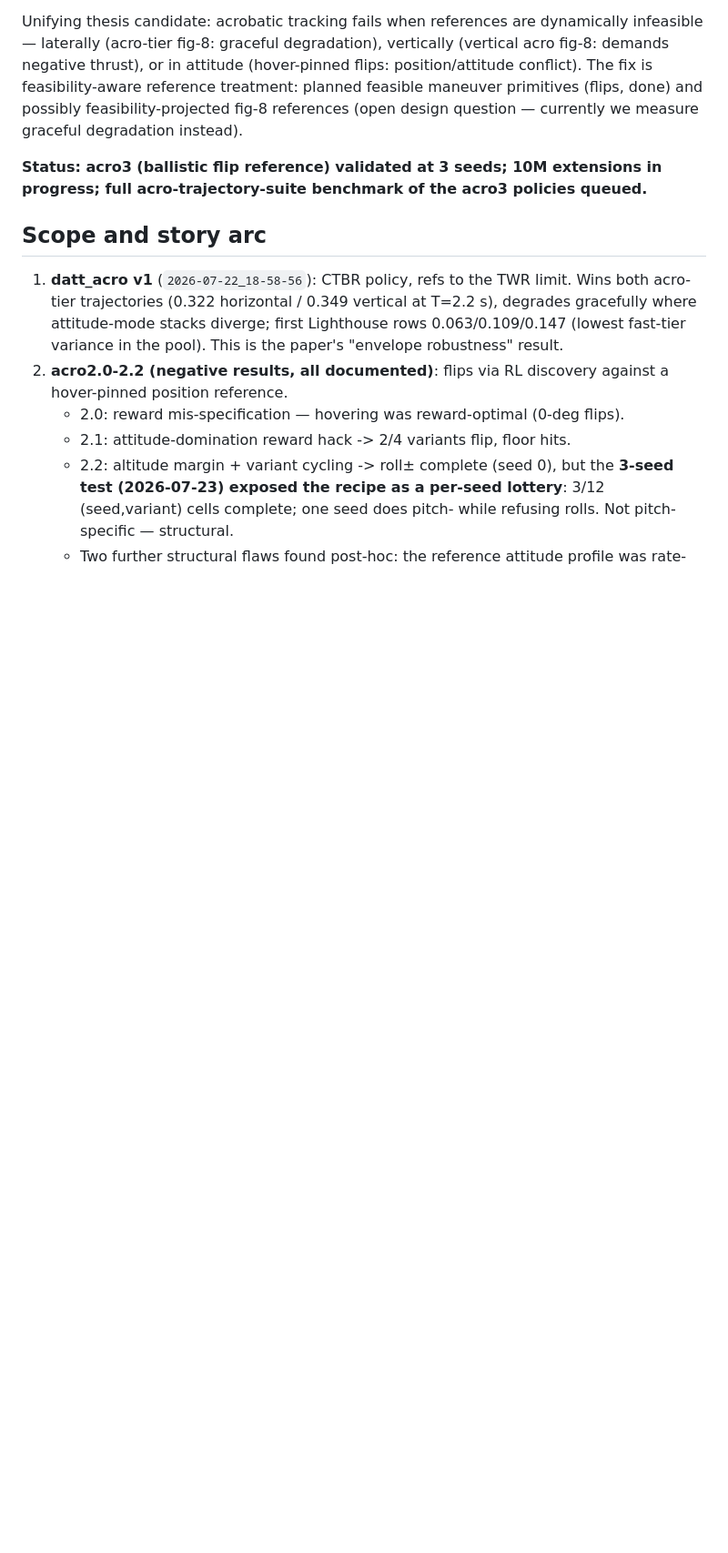
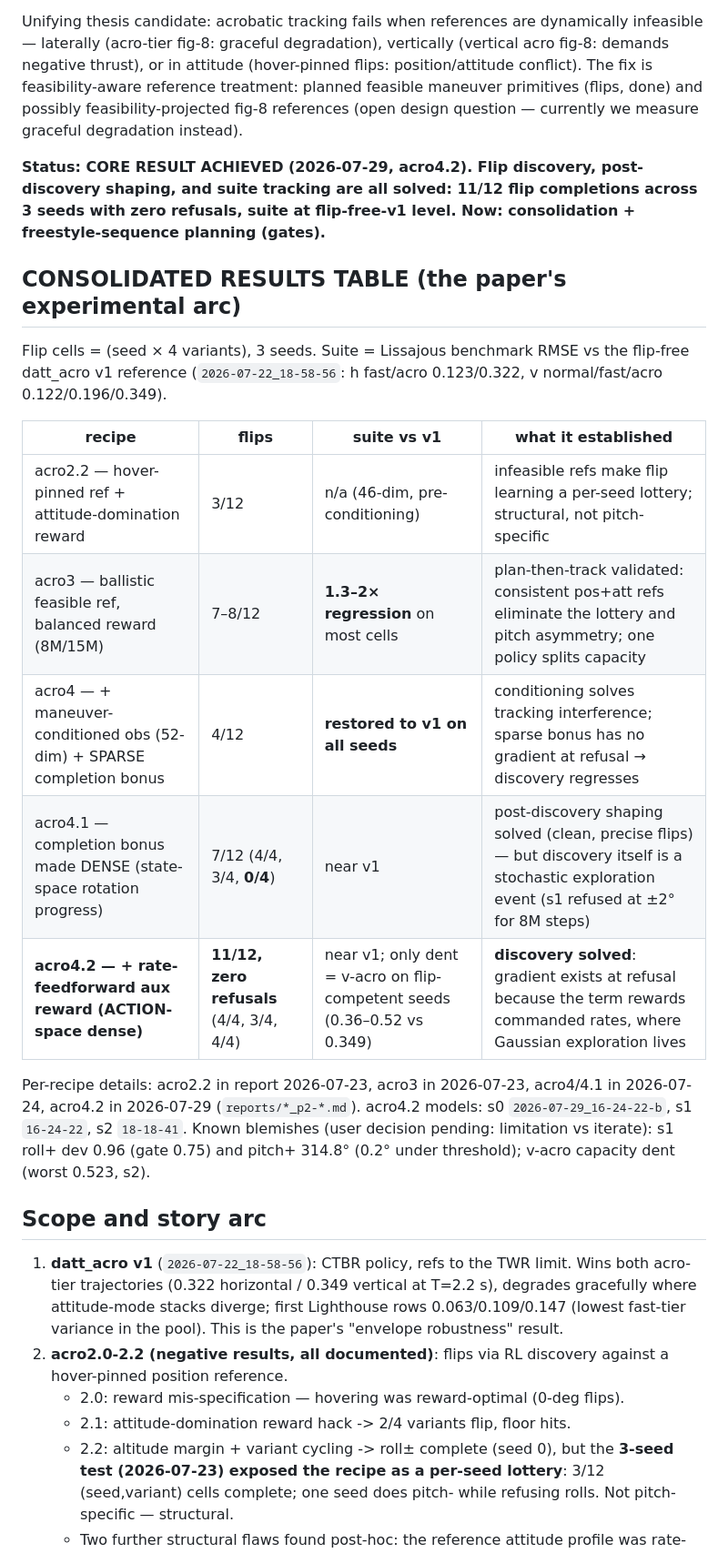
Before and after one commit to t-thanh/crazy_track, a Markdown page: papers/paper2-acrobatics/README.md, the part around one of its changes. Shown at 91% size. Rendered like a GitHub page; blank space fills up the shorter version.

Commit message:
Paper-2 README: consolidated results table (acro2.2 -> acro4.2 arc)
Status updated to core-result-achieved; five-recipe table with flip
counts, suite deltas, and the lesson each recipe established; next-phase
section pivoted to freestyle sequences through lsy_drone_racing gates
(user direction 2026-07-29).

Co-Authored-By: Claude Fable 5 <noreply@anthropic.com>

```diff
--- a/papers/paper2-acrobatics/README.md
+++ b/papers/paper2-acrobatics/README.md
@@ -17,9 +17,31 @@ feasibility-aware reference treatment: planned feasible maneuver primitives
 (flips, done) and possibly feasibility-projected fig-8 references (open
 design question — currently we measure graceful degradation instead).
 
-**Status: acro3 (ballistic flip reference) validated at 3 seeds; 10M
-extensions in progress; full acro-trajectory-suite benchmark of the acro3
-policies queued.**
+**Status: CORE RESULT ACHIEVED (2026-07-29, acro4.2). Flip discovery,
+post-discovery shaping, and suite tracking are all solved: 11/12 flip
+completions across 3 seeds with zero refusals, suite at flip-free-v1
+level. Now: consolidation + freestyle-sequence planning (gates).**
+
+## CONSOLIDATED RESULTS TABLE (the paper's experimental arc)
+
+Flip cells = (seed × 4 variants), 3 seeds. Suite = Lissajous benchmark
+RMSE vs the flip-free datt_acro v1 reference (`2026-07-22_18-58-56`:
+h fast/acro 0.123/0.322, v normal/fast/acro 0.122/0.196/0.349).
+
+| recipe | flips | suite vs v1 | what it established |
+|---|---|---|---|
+| acro2.2 — hover-pinned ref + attitude-domination reward | 3/12 | n/a (46-dim, pre-conditioning) | infeasible refs make flip learning a per-seed lottery; structural, not pitch-specific |
+| acro3 — ballistic feasible ref, balanced reward (8M/15M) | 7–8/12 | **1.3–2× regression** on most cells | plan-then-track validated: consistent pos+att refs eliminate the lottery and pitch asymmetry; one policy splits capacity |
+| acro4 — + maneuver-conditioned obs (52-dim) + SPARSE completion bonus | 4/12 | **restored to v1 on all seeds** | conditioning solves tracking interference; sparse bonus has no gradient at refusal → discovery regresses |
+| acro4.1 — completion bonus made DENSE (state-space rotation progress) | 7/12 (4/4, 3/4, **0/4**) | near v1 | post-discovery shaping solved (clean, precise flips) — but discovery itself is a stochastic exploration event (s1 refused at ±2° for 8M steps) |
+| **acro4.2 — + rate-feedforward aux reward (ACTION-space dense)** | **11/12, zero refusals** (4/4, 3/4, 4/4) | near v1; only dent = v-acro on flip-competent seeds (0.36–0.52 vs 0.349) | **discovery solved**: gradient exists at refusal because the term rewards commanded rates, where Gaussian exploration lives |
+
+Per-recipe details: acro2.2 in report 2026-07-23, acro3 in 2026-07-23,
+acro4/4.1 in 2026-07-24, acro4.2 in 2026-07-29 (`reports/*_p2-*.md`).
+acro4.2 models: s0 `2026-07-29_16-24-22-b`, s1 `16-24-22`, s2 `18-18-41`.
+Known blemishes (user decision pending: limitation vs iterate): s1 roll+
+dev 0.96 (gate 0.75) and pitch+ 314.8° (0.2° under threshold); v-acro
+capacity dent (worst 0.523, s2).
 
 ## Scope and story arc
 1. **datt_acro v1** (`2026-07-22_18-58-56`): CTBR policy, refs to the TWR
```
Also changed, not shown: other parts of papers/paper2-acrobatics/README.md (+7 -5 lines).
